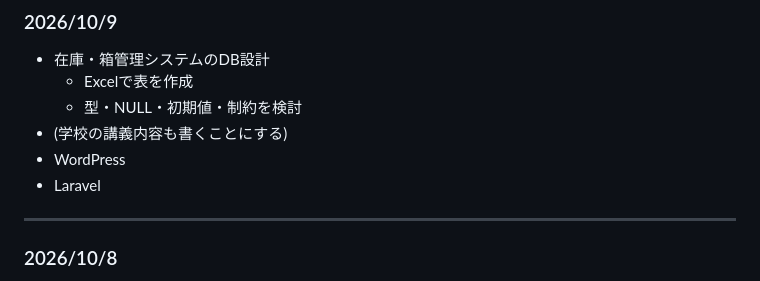
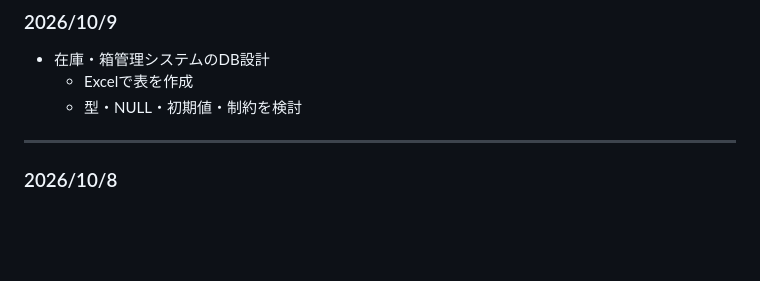
Before and after one commit to yamamoto-log/stock-management-system, a Markdown page: notes/dev-journal.md, the part around one of its changes. GitHub-like rendering; blank space fills up the shorter version.

```diff
--- a/notes/dev-journal.md
+++ b/notes/dev-journal.md
@@ -67,9 +114,7 @@
 * 在庫・箱管理システムのDB設計
   - Excelで表を作成
   - 型・NULL・初期値・制約を検討
-* (学校の講義内容も書くことにする)
-* WordPress
-* Laravel
+
 ---
 ### 2026/10/8
 * 在庫・箱管理システムの要件定義（続き）
```
Also changed, not shown: other parts of notes/dev-journal.md (+56 -9 lines).
